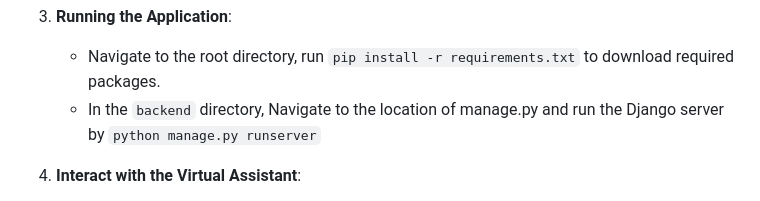
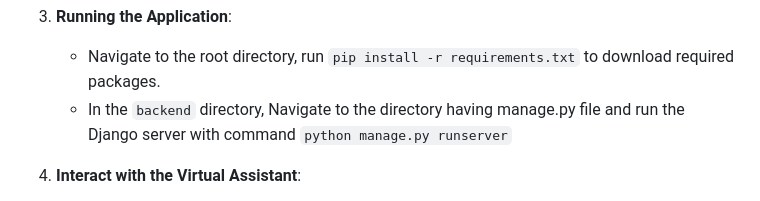
Before and after one commit to akadeepesh/VirtualAssistant, a Markdown page: README.md, the part around the change. Drawn GitHub-style.

```diff
--- a/README.md
+++ b/README.md
@@ -31,7 +31,7 @@ Welcome to the Virtual Assistant project, designed to streamline your daily task
 
 3. **Running the Application**:
    - Navigate to the root directory, run `pip install -r requirements.txt` to download required packages.
-   - In the `backend` directory, Navigate to the location of manage.py and run the Django server by `python manage.py runserver`
+   - In the `backend` directory, Navigate to the directory having manage.py file and run the Django server with command `python manage.py runserver`
 
 4. **Interact with the Virtual Assistant**:
    - Access the web page to interact with the Virtual Assistant.
```
